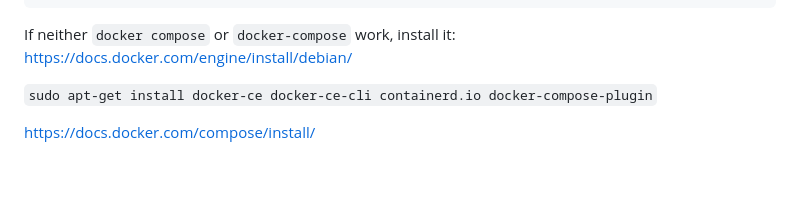
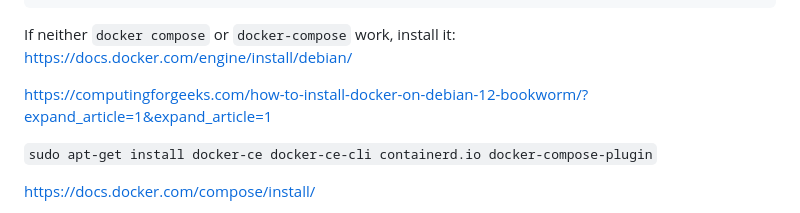
Before and after one commit to numediart/TIPAA-SSL, a Markdown page: DEPLOYMENT.md, the part around the change. Rendered like a GitHub page; blank space fills up the shorter version.

Commit message:
add a source for installation of docker on debian 12

```diff
--- a/DEPLOYMENT.md
+++ b/DEPLOYMENT.md
@@ -34,6 +34,8 @@ docker compose up -d
 
 If neither `docker compose` or `docker-compose` work, install it:
 https://docs.docker.com/engine/install/debian/
+
+https://computingforgeeks.com/how-to-install-docker-on-debian-12-bookworm/?expand_article=1&expand_article=1
 
 `sudo apt-get install docker-ce docker-ce-cli containerd.io docker-compose-plugin`
 
```
